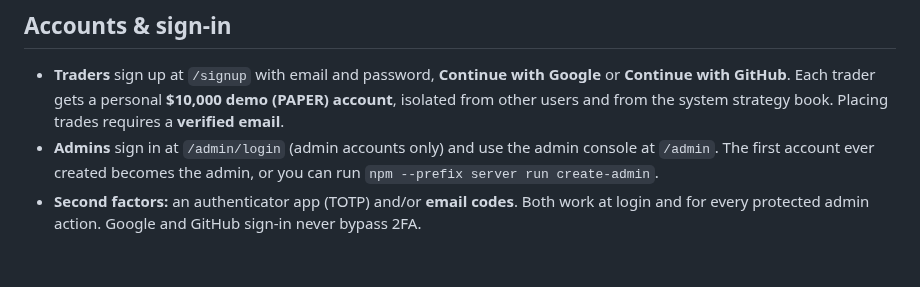
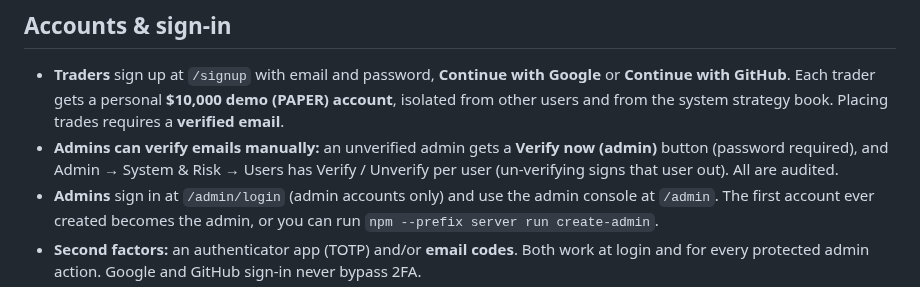
Before and after one commit to Muzamilafey/afeyfx, a Markdown page: README.md, the part around the change. Rendered like a GitHub page; blank space fills up the shorter version.

```diff
--- a/README.md
+++ b/README.md
@@ -166,6 +166,7 @@ MARKET DATA" badge is shown whenever that feed is on.
 * **Traders** sign up at `/signup` with email and password, **Continue with Google** or **Continue with GitHub**.
   Each trader gets a personal **$10,000 demo (PAPER) account**, isolated from other users and from the
   system strategy book. Placing trades requires a **verified email**.
+* **Admins can verify emails manually:** an unverified admin gets a **Verify now (admin)** button (password required), and Admin → System & Risk → Users has Verify / Unverify per user (un-verifying signs that user out). All are audited.
 * **Admins** sign in at `/admin/login` (admin accounts only) and use the admin console at `/admin`. The first
   account ever created becomes the admin, or you can run `npm --prefix server run create-admin`.
 * **Second factors:** an authenticator app (TOTP) and/or **email codes**. Both work at login and for every
```
Also changed, not shown: docs/screenshots/56-admin-verify-self.png (added), docs/screenshots/58-admin-users-verified.png (added), 7 other files.
